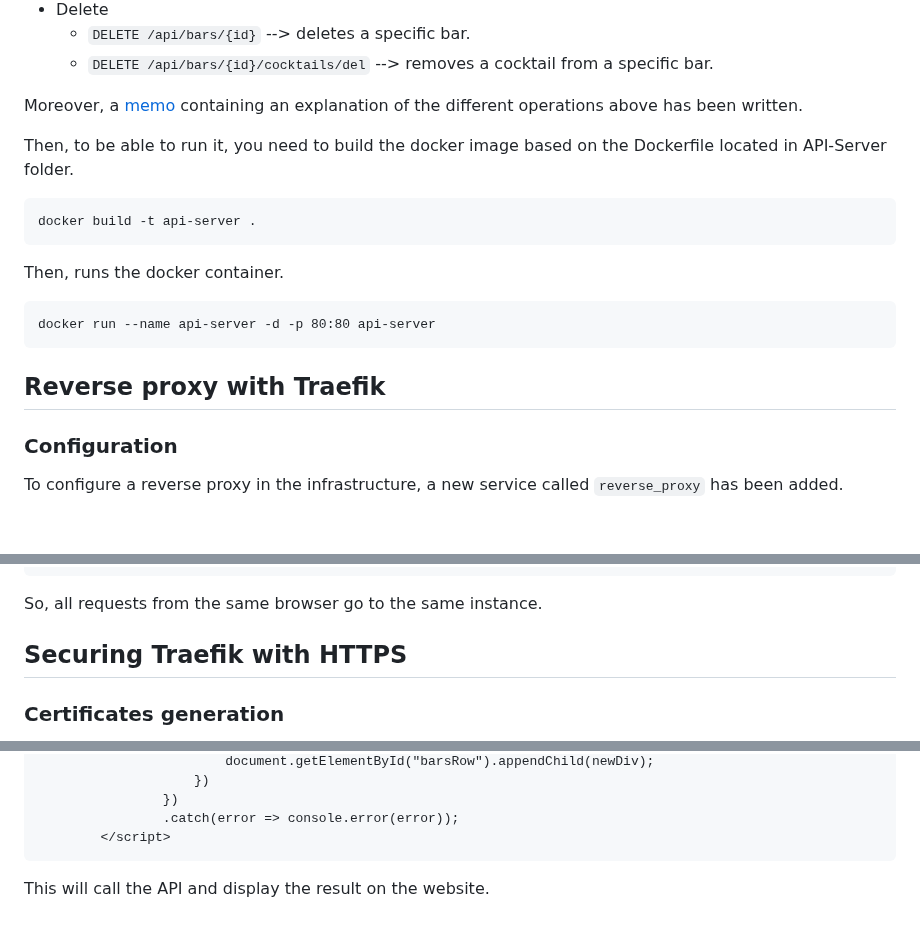
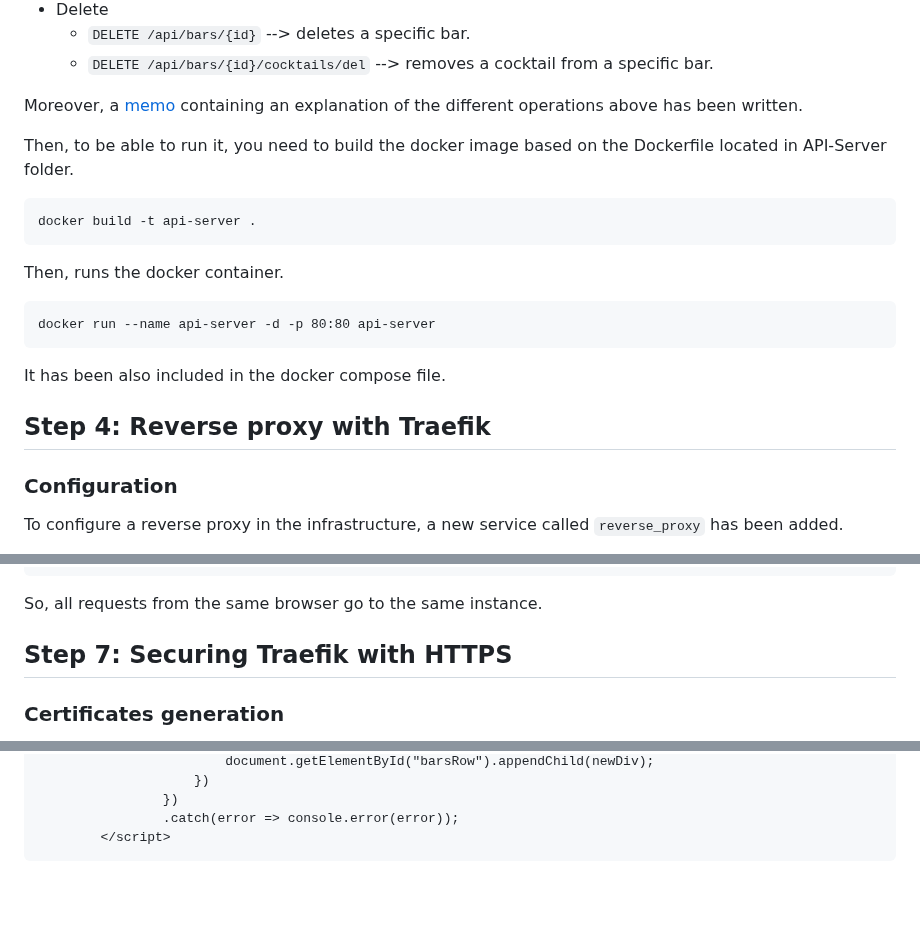
Before and after one commit to dariovas/dai-lab-http-infrastructure, a Markdown page: README.md, 3 parts joined by grey strips. Drawn GitHub-style; blank space fills up the shorter version.

````diff
--- a/README.md
+++ b/README.md
@@ -84,7 +108,9 @@ Then, runs the docker container.
 docker run --name api-server -d -p 80:80 api-server
 ```
 
-## Reverse proxy with Traefik
+It has been also included in the docker compose file.
+
+## Step 4: Reverse proxy with Traefik
 ### Configuration
 To configure a reverse proxy in the infrastructure, a new service called `reverse_proxy` has been added.
 
@@ -179,7 +210,7 @@ Standard mode :
 
 So, all requests from the same browser go to the same instance.
 
-## Securing Traefik with HTTPS
+## Step 7: Securing Traefik with HTTPS
 ### Certificates generation
 First, two certificates were generated using the openssl tool, which allows us to generate a self-signed certificate and its associated private key.
 ```
@@ -259,5 +305,3 @@ This is integrated directly into the HTML page
                 .catch(error => console.error(error));
         </script>
 ```
-
-This will call the API and display the result on the website.
````
Also changed, not shown: other parts of README.md (+72 -28 lines), api_server/doc/MEMO.md (renamed from api_server/MEMO.md), static_web_server/doc/MEMO.md (renamed from static_web_server/MEMO.md).
